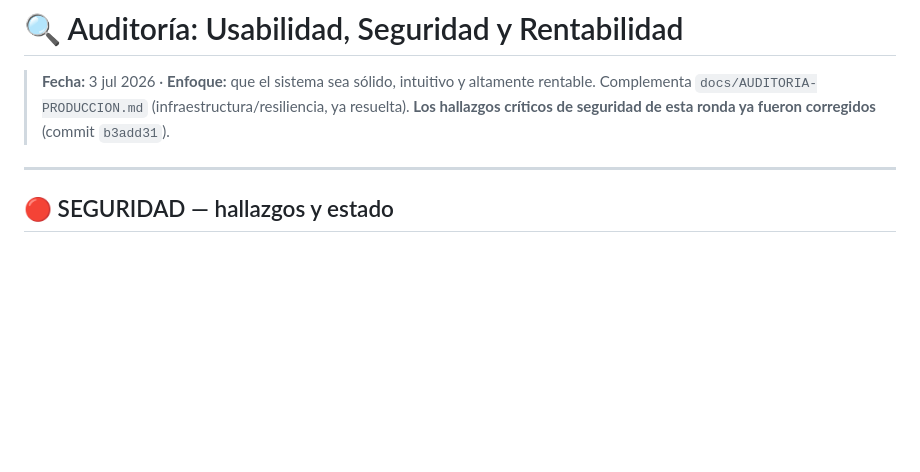
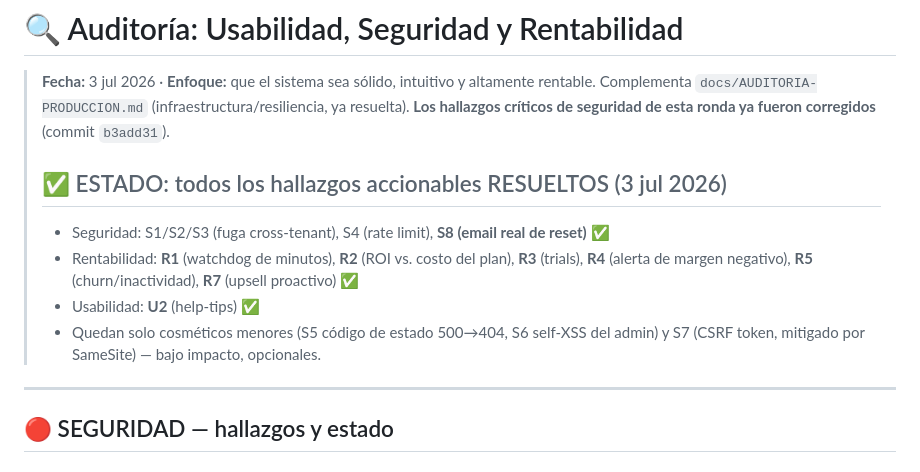
Before and after one commit to cobaltomx/AgentCore, a Markdown page: docs/AUDITORIA-UX-SEGURIDAD-RENTABILIDAD.md, the part around the change. Drawn GitHub-style; blank space fills up the shorter version.

Commit message:
docs: marcar auditoría UX/seguridad/rentabilidad como resuelta
Todos los hallazgos accionables (R1-R7, U2, S1-S4, S8) implementados y
verificados. Quedan solo cosméticos opcionales (S5/S6/S7).

Co-Authored-By: Claude Opus 4.8 <noreply@anthropic.com>

```diff
--- a/docs/AUDITORIA-UX-SEGURIDAD-RENTABILIDAD.md
+++ b/docs/AUDITORIA-UX-SEGURIDAD-RENTABILIDAD.md
@@ -3,6 +3,14 @@
 > **Fecha:** 3 jul 2026 · **Enfoque:** que el sistema sea sólido, intuitivo y altamente rentable.
 > Complementa `docs/AUDITORIA-PRODUCCION.md` (infraestructura/resiliencia, ya resuelta).
 > **Los hallazgos críticos de seguridad de esta ronda ya fueron corregidos** (commit `b3add31`).
+>
+> ## ✅ ESTADO: todos los hallazgos accionables RESUELTOS (3 jul 2026)
+> - Seguridad: S1/S2/S3 (fuga cross-tenant), S4 (rate limit), **S8 (email real de reset)** ✅
+> - Rentabilidad: **R1** (watchdog de minutos), **R2** (ROI vs. costo del plan), **R3** (trials),
+>   **R4** (alerta de margen negativo), **R5** (churn/inactividad), **R7** (upsell proactivo) ✅
+> - Usabilidad: **U2** (help-tips) ✅
+> - Quedan solo cosméticos menores (S5 código de estado 500→404, S6 self-XSS del admin) y
+>   S7 (CSRF token, mitigado por SameSite) — bajo impacto, opcionales.
 
 ---
 
```
